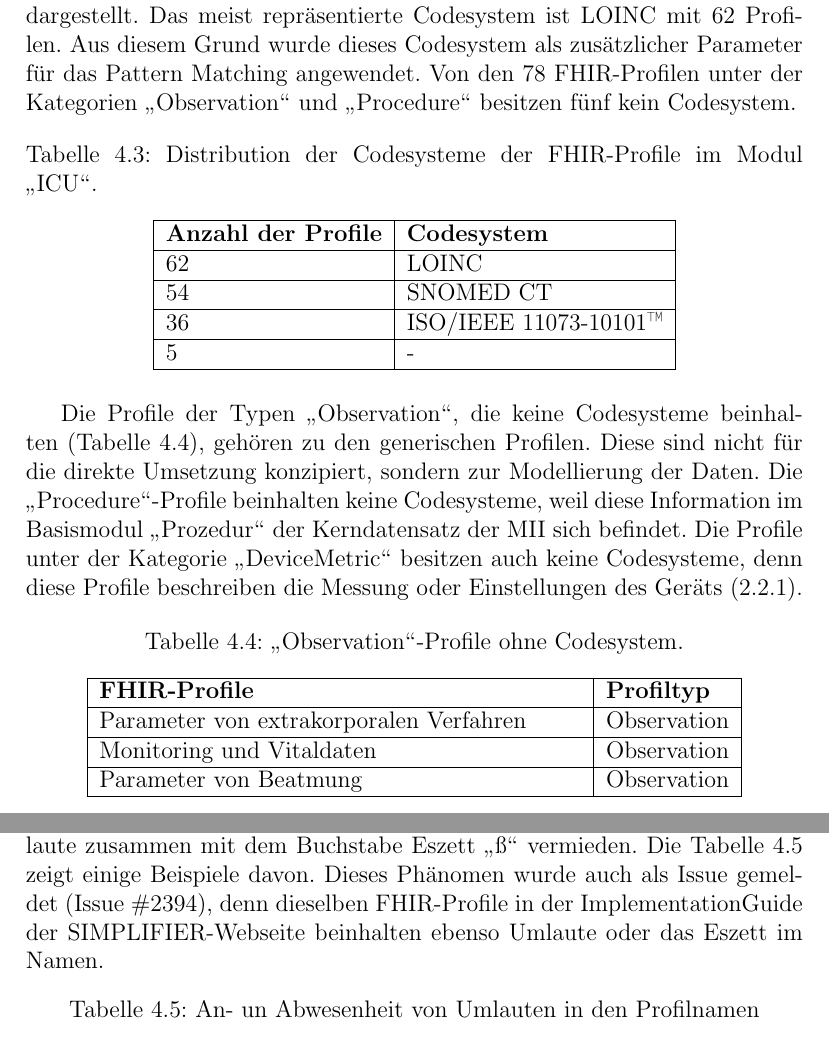
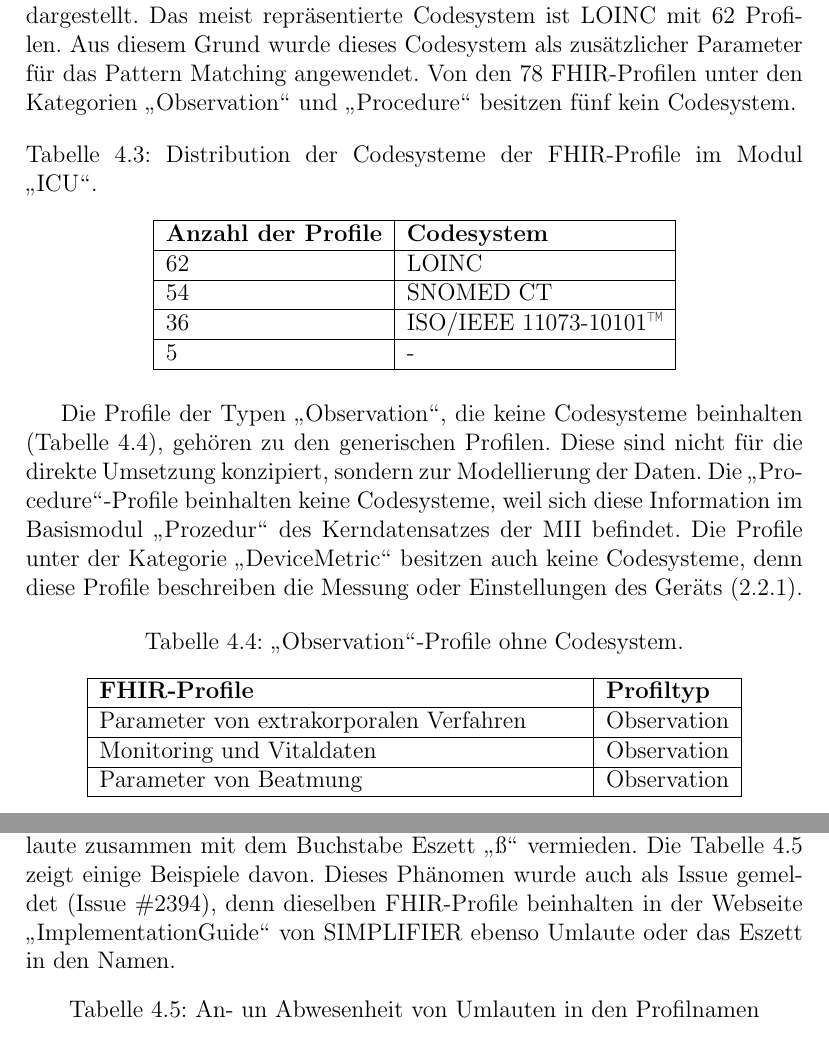
Before and after one commit to ahodelin/Masterarbeit_AbelHodelinHernandez, a LaTeX thesis (Masterarbeit_AbelHodelinHernandez.tex, which reads 61fhiricu.tex): two parts of pages 49 and 50 of 107, joined at a grey line, cut so that both start at the same text. Compiled offline with pdfLaTeX.

Commit message:
Last update Sa 19. Nov 17:28:27 CET 2022

```diff
--- a/61fhiricu.tex
+++ b/61fhiricu.tex
@@ -22,7 +22,7 @@ Die \ref{tab:proficu} zeigt die Anzahl an Profilen je Kategorie im Modul \glqq\a
 	\end{tabular}
 \end{table}
 
-In den logischen Tabellen der \ac{fhir}-Profile sind die standardisierten Codesysteme der Biosignaldaten im Attribut \glqq code\grqq{} registriert. Dieses Attribut ist charakteristisch für Profile der Typen \glqq Observation\grqq{} und \glqq Procedure\grqq{}. Die Distribution der Codesysteme in der \ac{fhir}-Profile ist in der \ref{tab:profilcodes} dargestellt. Das meist repräsentierte Codesystem ist \ac{loinc} mit 62 Profilen. Aus diesem Grund wurde dieses Codesystem als zusätzlicher Parameter für das Pattern Matching angewendet. Von den 78 \ac{fhir}-Profilen unter der Kategorien \glqq Observation\grqq{} und \glqq Procedure\grqq{} besitzen fünf kein Codesystem.
+In den logischen Tabellen der \ac{fhir}-Profile sind die standardisierten Codesysteme der Biosignaldaten im Attribut \glqq code\grqq{} registriert. Dieses Attribut ist charakteristisch für Profile der Typen \glqq Observation\grqq{} und \glqq Procedure\grqq{}. Die Distribution der Codesysteme in der \ac{fhir}-Profile ist in der \ref{tab:profilcodes} dargestellt. Das meist repräsentierte Codesystem ist \ac{loinc} mit 62 Profilen. Aus diesem Grund wurde dieses Codesystem als zusätzlicher Parameter für das Pattern Matching angewendet. Von den 78 \ac{fhir}-Profilen unter den Kategorien \glqq Observation\grqq{} und \glqq Procedure\grqq{} besitzen fünf kein Codesystem.
 
 %\clearpage
 
@@ -40,7 +40,7 @@ In den logischen Tabellen der \ac{fhir}-Profile sind die standardisierten Codesy
 	\end{tabular}
 \end{table}
 
-Die Profile der Typen \glqq Observation\grqq{}, die keine Codesysteme beinhalten (\ref{tab:profilnocode}), gehören zu den generischen Profilen. Diese sind nicht für die direkte Umsetzung konzipiert, sondern zur Modellierung der Daten. Die \glqq Procedure\grqq{}-Profile beinhalten keine Codesysteme, weil diese Information im Basismodul \glqq Prozedur\grqq{} der Kerndatensatz der \ac{mii} sich befindet. Die Profile unter der Kategorie \glqq DeviceMetric\grqq{} besitzen auch keine Codesysteme, denn diese Profile beschreiben die Messung oder Einstellungen des Geräts (\ref{subsec:icumodul}).
+Die Profile der Typen \glqq Observation\grqq{}, die keine Codesysteme beinhalten (\ref{tab:profilnocode}), gehören zu den generischen Profilen. Diese sind nicht für die direkte Umsetzung konzipiert, sondern zur Modellierung der Daten. Die \glqq Procedure\grqq{}-Profile beinhalten keine Codesysteme, weil sich diese Information im Basismodul \glqq Prozedur\grqq{} des Kerndatensatzes der \ac{mii} befindet. Die Profile unter der Kategorie \glqq DeviceMetric\grqq{} besitzen auch keine Codesysteme, denn diese Profile beschreiben die Messung oder Einstellungen des Geräts (\ref{subsec:icumodul}).
 
 \begin{table}[ht]
 	\centering
@@ -59,7 +59,7 @@ Ein weiterer wichtiger Aspekt ist die Analyse der Maßeinheiten der 76 Profile d
 
 Eine andere Beobachtung hinsichtlich der Maßeinheiten mancher Profile ist, dass die Schreibweise einer Maßeinheit oder deren Untereinheiten bei verschiedenen Profilen nicht immer dieselbe war. Diese Unregelmäßigkeit wurde an die SIMPLIFIER-Webseite des Moduls gemeldet (\href{https://simplifier.net/medizininformatikinitiative-modul-intensivmedizin/~issues/2083}{Issue \#2083}), und von den Autoren und Entwicklern des Moduls korrigiert. Nach der Korrektur wurden die Schreibweisen der Maßeinheiten der \ac{fhir}-Profile in der Spalte \texttt{valuequantity\_code} der Tabelle \texttt{mii\_icu} geändert.
 
-Ein Detail bei der Benennung der Profile ist, dass die Namen von 26 Profilen Umlaute beinhalten. Bei sechs Profilnamen hingegen wurden die Umlaute zusammen mit dem Buchstabe Eszett \glqq ß\grqq{} vermieden. Die \ref{tab:umlaut} zeigt einige Beispiele davon. Dieses Phänomen wurde auch als Issue gemeldet (\href{https://simplifier.net/medizininformatikinitiative-modul-intensivmedizin/~issues/2394}{Issue \#2394}), denn dieselben \ac{fhir}-Profile in der \href{https://simplifier.net/guide/MedizininformatikInitiative-ModulICU-ImplementationGuide/IGMIIKDSModulICU?version=current}{ImplementationGuide} der SIMPLIFIER-Webseite beinhalten ebenso Umlaute oder das Eszett im Namen.
+Ein Detail bei der Benennung der Profile ist, dass die Namen von 26 Profilen Umlaute beinhalten. Bei sechs Profilnamen hingegen wurden die Umlaute zusammen mit dem Buchstabe Eszett \glqq ß\grqq{} vermieden. Die \ref{tab:umlaut} zeigt einige Beispiele davon. Dieses Phänomen wurde auch als Issue gemeldet (\href{https://simplifier.net/medizininformatikinitiative-modul-intensivmedizin/~issues/2394}{Issue \#2394}), denn dieselben \ac{fhir}-Profile beinhalten in der Webseite \href{https://simplifier.net/guide/MedizininformatikInitiative-ModulICU-ImplementationGuide/IGMIIKDSModulICU?version=current}{\glqq ImplementationGuide\grqq{}} von SIMPLIFIER ebenso Umlaute oder das Eszett in den Namen.
 
 \begin{table}[ht]
 	\centering
```
Also changed, not shown: Masterarbeit_AbelHodelinHernandez.pdf.
